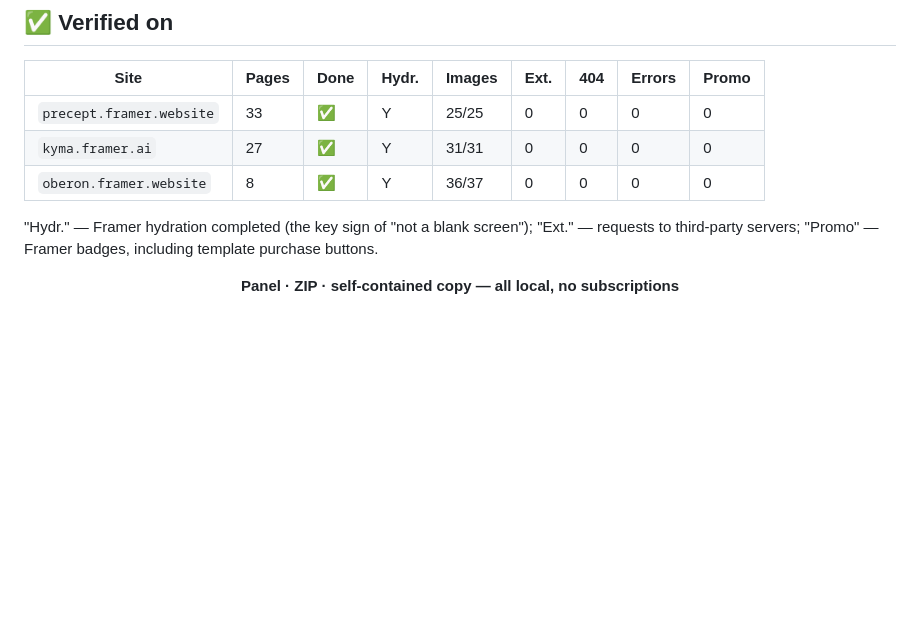
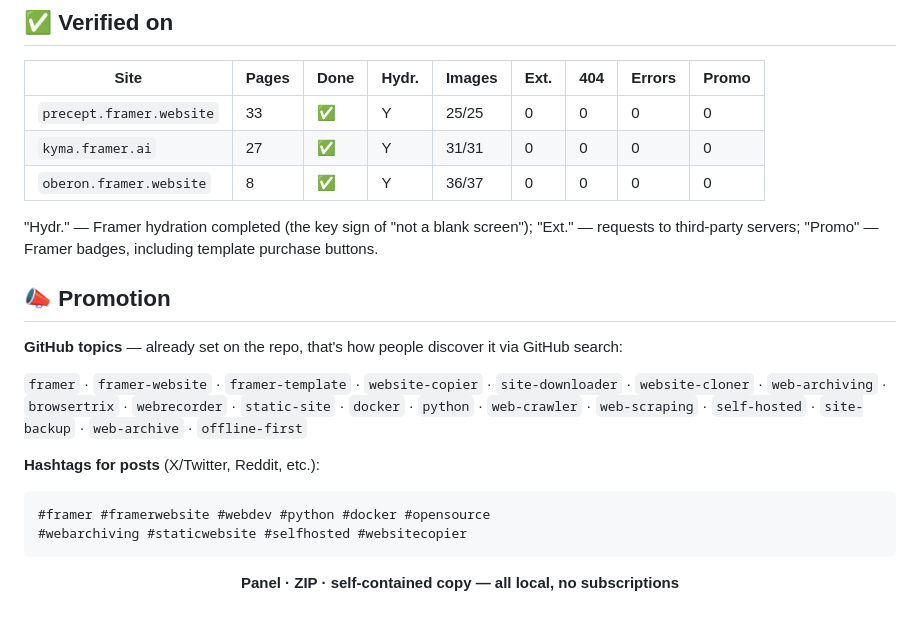
Before and after one commit to robofighter/site-copier, a Markdown page: README.en.md, the part around the change. GitHub-like rendering; blank space fills up the shorter version.

````diff
--- a/README.en.md
+++ b/README.en.md
@@ -286,6 +286,19 @@ Not critical for the panel; for manual checks use `curl --noproxy '*'` and
 "Ext." — requests to third-party servers; "Promo" — Framer badges, including
 template purchase buttons.
 
+## 📣 Promotion
+
+**GitHub topics** — already set on the repo, that's how people discover it via GitHub search:
+
+`framer` · `framer-website` · `framer-template` · `website-copier` · `site-downloader` · `website-cloner` · `web-archiving` · `browsertrix` · `webrecorder` · `static-site` · `docker` · `python` · `web-crawler` · `web-scraping` · `self-hosted` · `site-backup` · `web-archive` · `offline-first`
+
+**Hashtags for posts** (X/Twitter, Reddit, etc.):
+
+```
+#framer #framerwebsite #webdev #python #docker #opensource
+#webarchiving #staticwebsite #selfhosted #websitecopier
+```
+
 <div align="center">
 
 **Panel · ZIP · self-contained copy — all local, no subscriptions**
````
Also changed, not shown: README.md (+13 -0 lines), README.zh.md (+13 -0 lines).
